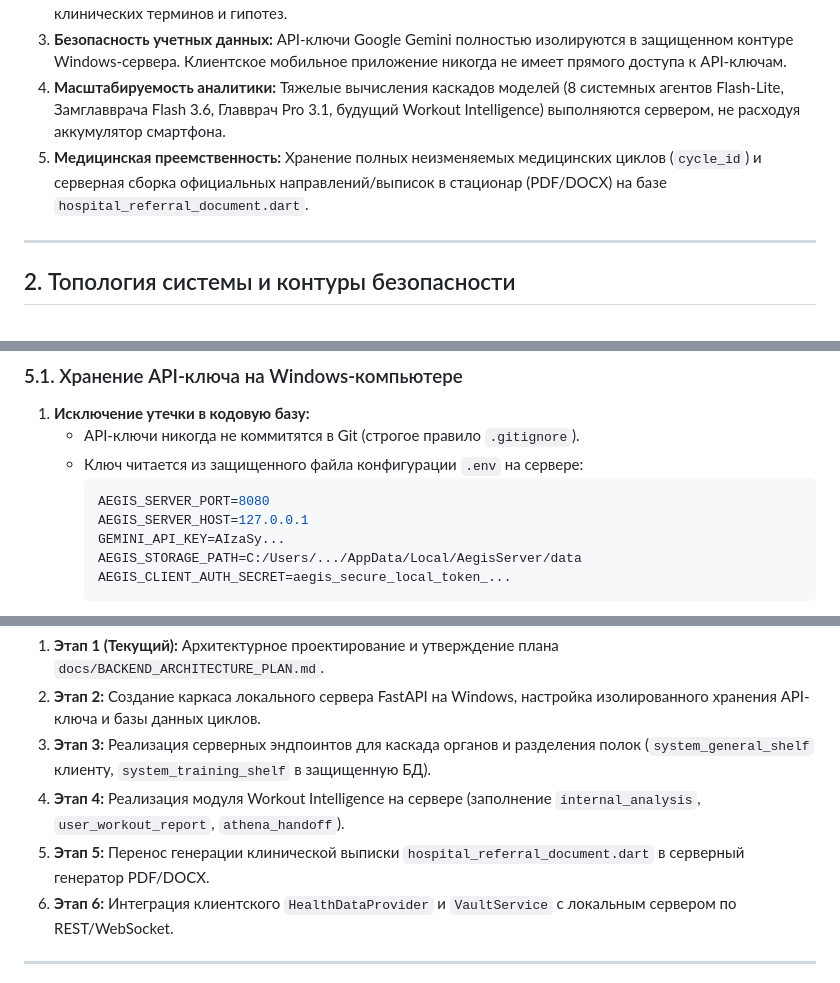
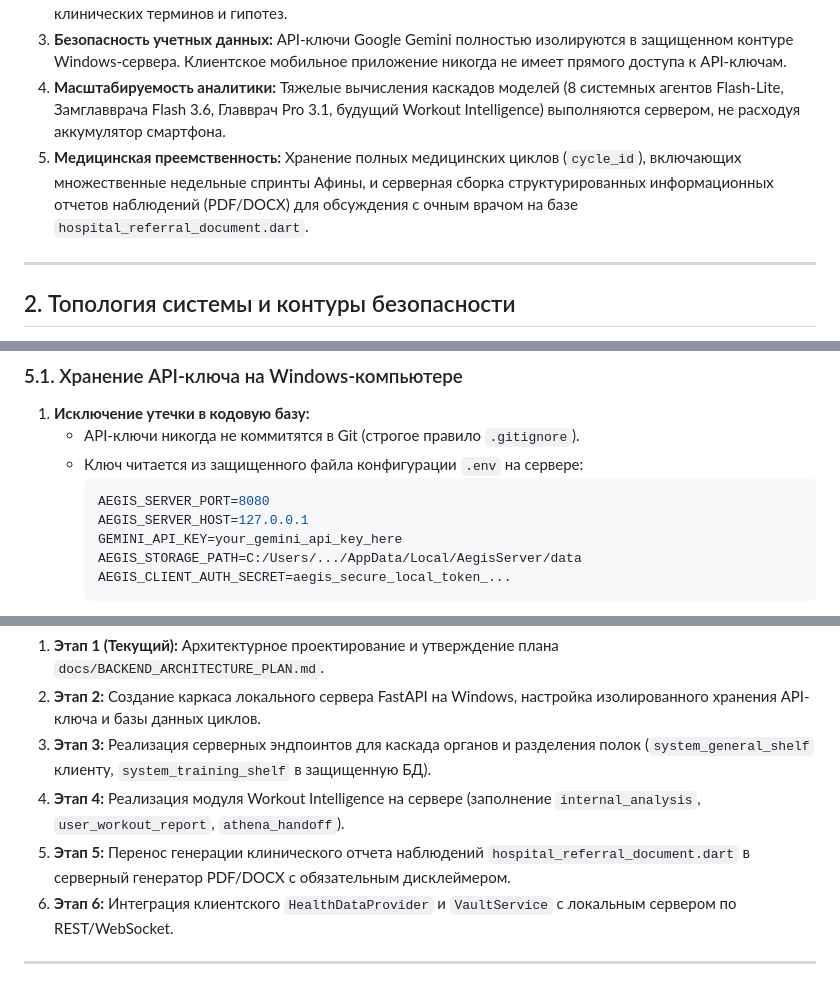
Before and after one commit to viktortsaritsanskiy1999-star/project_aegis, a Markdown page: docs/BACKEND_ARCHITECTURE_PLAN.md, 3 parts joined by grey strips. Rendered like a GitHub page.

````diff
--- a/docs/BACKEND_ARCHITECTURE_PLAN.md
+++ b/docs/BACKEND_ARCHITECTURE_PLAN.md
@@ -17,7 +17,7 @@ Project Aegis эволюционирует от автономного моби
 2. **Юридическая и психологическая безопасность пользователя:** Пациент в интерфейсе приложения видит только велнес-рекомендации, пользовательские резюме и диалог с Афиной, исключая панику от сырых клинических терминов и гипотез.
 3. **Безопасность учетных данных:** API-ключи Google Gemini полностью изолируются в защищенном контуре Windows-сервера. Клиентское мобильное приложение никогда не имеет прямого доступа к API-ключам.
 4. **Масштабируемость аналитики:** Тяжелые вычисления каскадов моделей (8 системных агентов Flash-Lite, Замглавврача Flash 3.6, Главврач Pro 3.1, будущий Workout Intelligence) выполняются сервером, не расходуя аккумулятор смартфона.
-5. **Медицинская преемственность:** Хранение полных неизменяемых медицинских циклов (`cycle_id`) и серверная сборка официальных направлений/выписок в стационар (PDF/DOCX) на базе `hospital_referral_document.dart`.
+5. **Медицинская преемственность:** Хранение полных медицинских циклов (`cycle_id`), включающих множественные недельные спринты Афины, и серверная сборка структурированных информационных отчетов наблюдений (PDF/DOCX) для обсуждения с очным врачом на базе `hospital_referral_document.dart`.
 
 ---
 
@@ -136,7 +136,7 @@ Project Aegis эволюционирует от автономного моби
      ```env
      AEGIS_SERVER_PORT=8080
      AEGIS_SERVER_HOST=127.0.0.1
-     GEMINI_API_KEY=AIzaSy...
+     GEMINI_API_KEY=your_gemini_api_key_here
      AEGIS_STORAGE_PATH=C:/Users/.../AppData/Local/AegisServer/data
      AEGIS_CLIENT_AUTH_SECRET=aegis_secure_local_token_...
      ```
@@ -297,7 +298,7 @@ Project Aegis эволюционирует от автономного моби
 2. **Этап 2:** Создание каркаса локального сервера FastAPI на Windows, настройка изолированного хранения API-ключа и базы данных циклов.
 3. **Этап 3:** Реализация серверных эндпоинтов для каскада органов и разделения полок (`system_general_shelf` клиенту, `system_training_shelf` в защищенную БД).
 4. **Этап 4:** Реализация модуля Workout Intelligence на сервере (заполнение `internal_analysis`, `user_workout_report`, `athena_handoff`).
-5. **Этап 5:** Перенос генерации клинической выписки `hospital_referral_document.dart` в серверный генератор PDF/DOCX.
+5. **Этап 5:** Перенос генерации клинического отчета наблюдений `hospital_referral_document.dart` в серверный генератор PDF/DOCX с обязательным дисклеймером.
 6. **Этап 6:** Интеграция клиентского `HealthDataProvider` и `VaultService` с локальным сервером по REST/WebSocket.
 
 ---
````
Also changed, not shown: other parts of docs/BACKEND_ARCHITECTURE_PLAN.md (+41 -40 lines).
